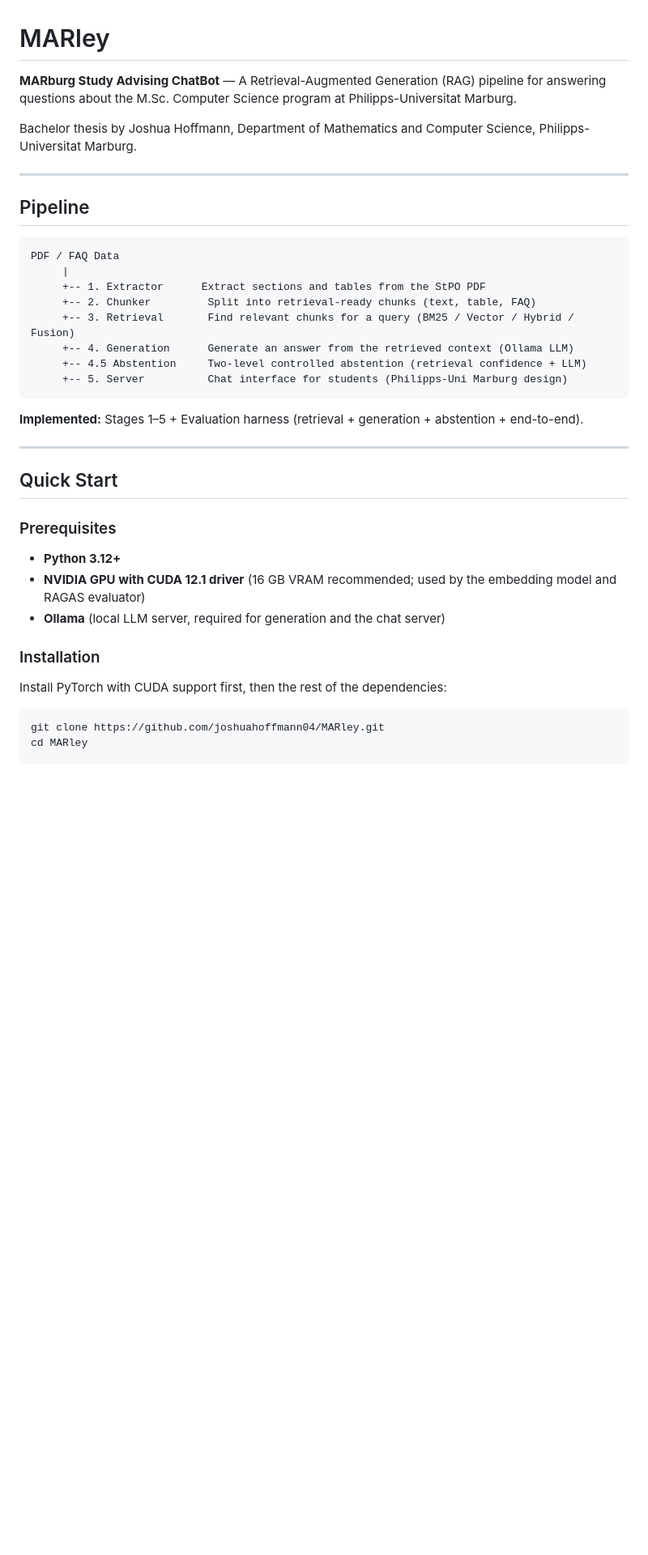
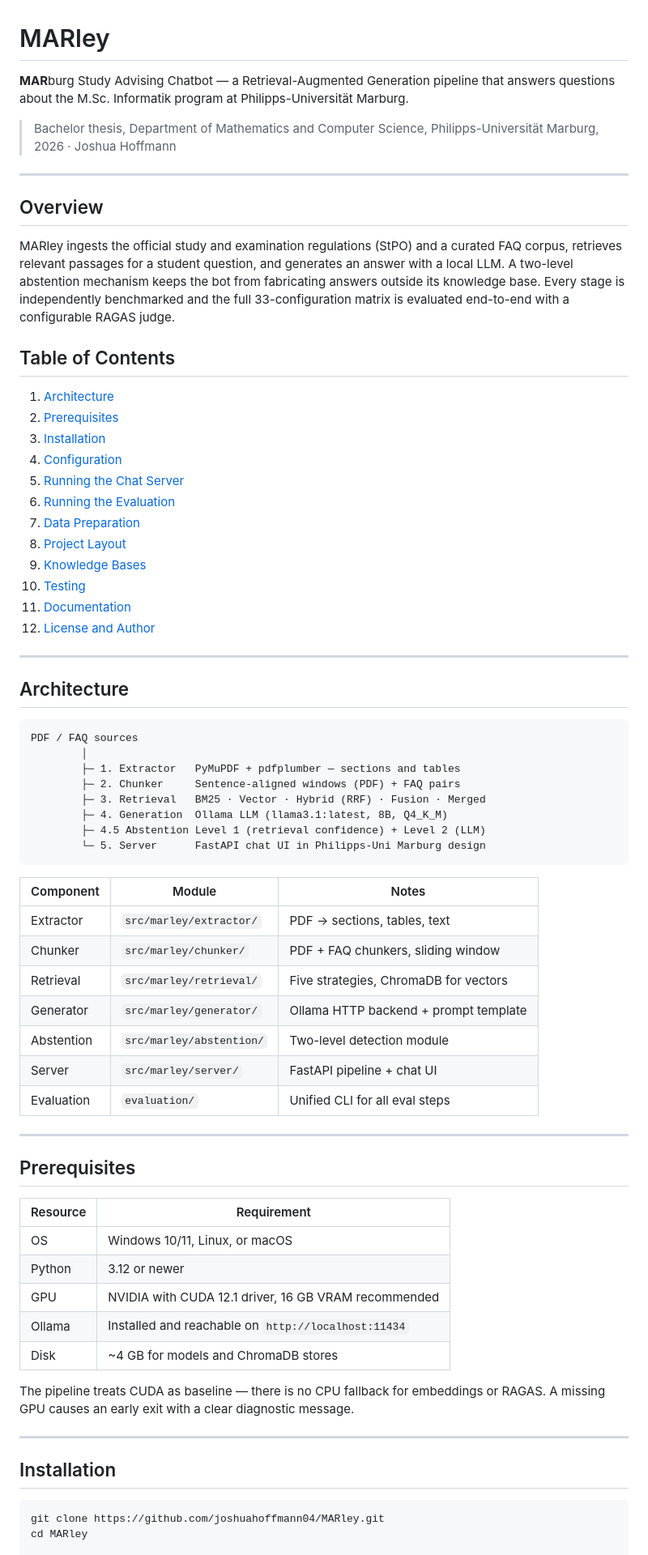
Before and after one commit to joshuahoffmann04/MARley, a Markdown page: README.md, the part around one of its changes. Shown at 81% size. GitHub-like rendering; blank space fills up the shorter version.

Commit message:
Restructure README with unified thesis-grade layout and TOC

````diff
--- a/README.md
+++ b/README.md
@@ -1,39 +1,82 @@
 # MARley
 
-**MARburg Study Advising ChatBot** — A Retrieval-Augmented Generation (RAG) pipeline for answering questions about the M.Sc. Computer Science program at Philipps-Universitat Marburg.
+**MAR**burg Study Advising Chatbot — a Retrieval-Augmented Generation pipeline
+that answers questions about the M.Sc. Informatik program at
+Philipps-Universität Marburg.
 
-Bachelor thesis by Joshua Hoffmann, Department of Mathematics and Computer Science, Philipps-Universitat Marburg.
+> Bachelor thesis, Department of Mathematics and Computer Science,
+> Philipps-Universität Marburg, 2026 · Joshua Hoffmann
 
 ---
 
-## Pipeline
+## Overview
 
-```
-PDF / FAQ Data
-     |
-     +-- 1. Extractor      Extract sections and tables from the StPO PDF
-     +-- 2. Chunker         Split into retrieval-ready chunks (text, table, FAQ)
-     +-- 3. Retrieval       Find relevant chunks for a query (BM25 / Vector / Hybrid / Fusion)
-     +-- 4. Generation      Generate an answer from the retrieved context (Ollama LLM)
-     +-- 4.5 Abstention     Two-level controlled abstention (retrieval confidence + LLM)
-     +-- 5. Server          Chat interface for students (Philipps-Uni Marburg design)
-```
+MARley ingests the official study and examination regulations (StPO) and a
+curated FAQ corpus, retrieves relevant passages for a student question, and
+generates an answer with a local LLM. A two-level abstention mechanism
+keeps the bot from fabricating answers outside its knowledge base. Every
+stage is independently benchmarked and the full 33-configuration matrix
+is evaluated end-to-end with a configurable RAGAS judge.
 
-**Implemented:** Stages 1–5 + Evaluation harness (retrieval + generation + abstention + end-to-end).
+## Table of Contents
+
+1. [Architecture](#architecture)
+2. [Prerequisites](#prerequisites)
+3. [Installation](#installation)
+4. [Configuration](#configuration)
+5. [Running the Chat Server](#running-the-chat-server)
+6. [Running the Evaluation](#running-the-evaluation)
+7. [Data Preparation](#data-preparation)
+8. [Project Layout](#project-layout)
+9. [Knowledge Bases](#knowledge-bases)
+10. [Testing](#testing)
+11. [Documentation](#documentation)
+12. [License and Author](#license-and-author)
 
 ---
 
-## Quick Start
+## Architecture
 
-### Prerequisites
+```
+PDF / FAQ sources
+        │
+        ├─ 1. Extractor   PyMuPDF + pdfplumber — sections and tables
+        ├─ 2. Chunker     Sentence-aligned windows (PDF) + FAQ pairs
+        ├─ 3. Retrieval   BM25 · Vector · Hybrid (RRF) · Fusion · Merged
+        ├─ 4. Generation  Ollama LLM (llama3.1:latest, 8B, Q4_K_M)
+        ├─ 4.5 Abstention Level 1 (retrieval confidence) + Level 2 (LLM)
+        └─ 5. Server      FastAPI chat UI in Philipps-Uni Marburg design
+```
 
-- **Python 3.12+**
-- **NVIDIA GPU with CUDA 12.1 driver** (16 GB VRAM recommended; used by the embedding model and RAGAS evaluator)
-- **Ollama** (local LLM server, required for generation and the chat server)
+| Component | Module | Notes |
+|---|---|---|
+| Extractor | `src/marley/extractor/` | PDF → sections, tables, text |
+| Chunker | `src/marley/chunker/` | PDF + FAQ chunkers, sliding window |
+| Retrieval | `src/marley/retrieval/` | Five strategies, ChromaDB for vectors |
+| Generator | `src/marley/generator/` | Ollama HTTP backend + prompt template |
+| Abstention | `src/marley/abstention/` | Two-level detection module |
+| Server | `src/marley/server/` | FastAPI pipeline + chat UI |
+| Evaluation | `evaluation/` | Unified CLI for all eval steps |
 
-### Installation
+---
 
-Install PyTorch with CUDA support first, then the rest of the dependencies:
+## Prerequisites
+
+| Resource | Requirement |
+|---|---|
+| OS | Windows 10/11, Linux, or macOS |
+| Python | 3.12 or newer |
+| GPU | NVIDIA with CUDA 12.1 driver, 16 GB VRAM recommended |
+| Ollama | Installed and reachable on `http://localhost:11434` |
+| Disk | ~4 GB for models and ChromaDB stores |
+
+The pipeline treats CUDA as baseline — there is no CPU fallback for
+embeddings or RAGAS. A missing GPU causes an early exit with a clear
+diagnostic message.
+
+---
+
+## Installation
 
 ```bash
 git clone https://github.com/joshuahoffmann04/MARley.git
````
Also changed, not shown: other parts of README.md (+216 -249 lines).
